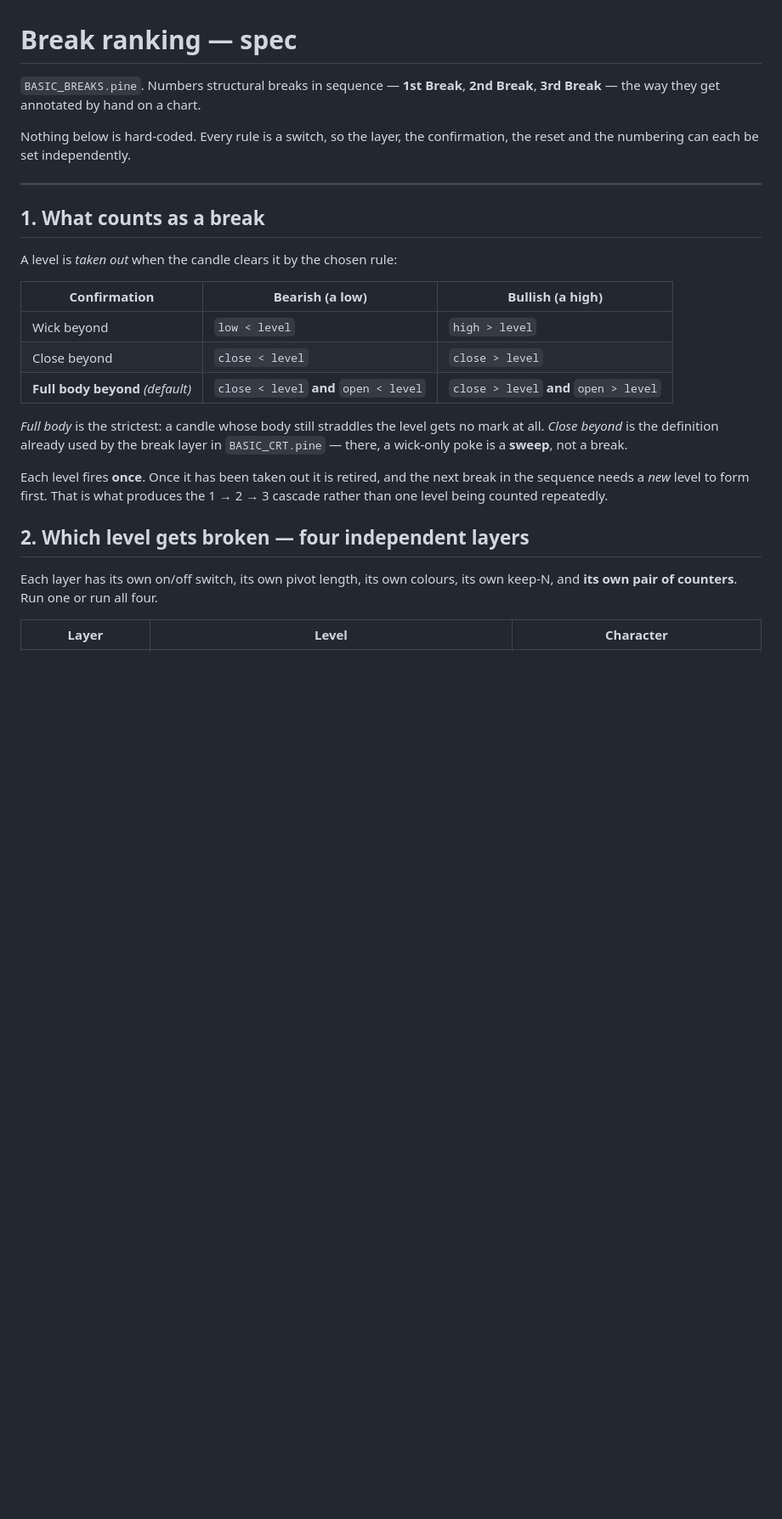
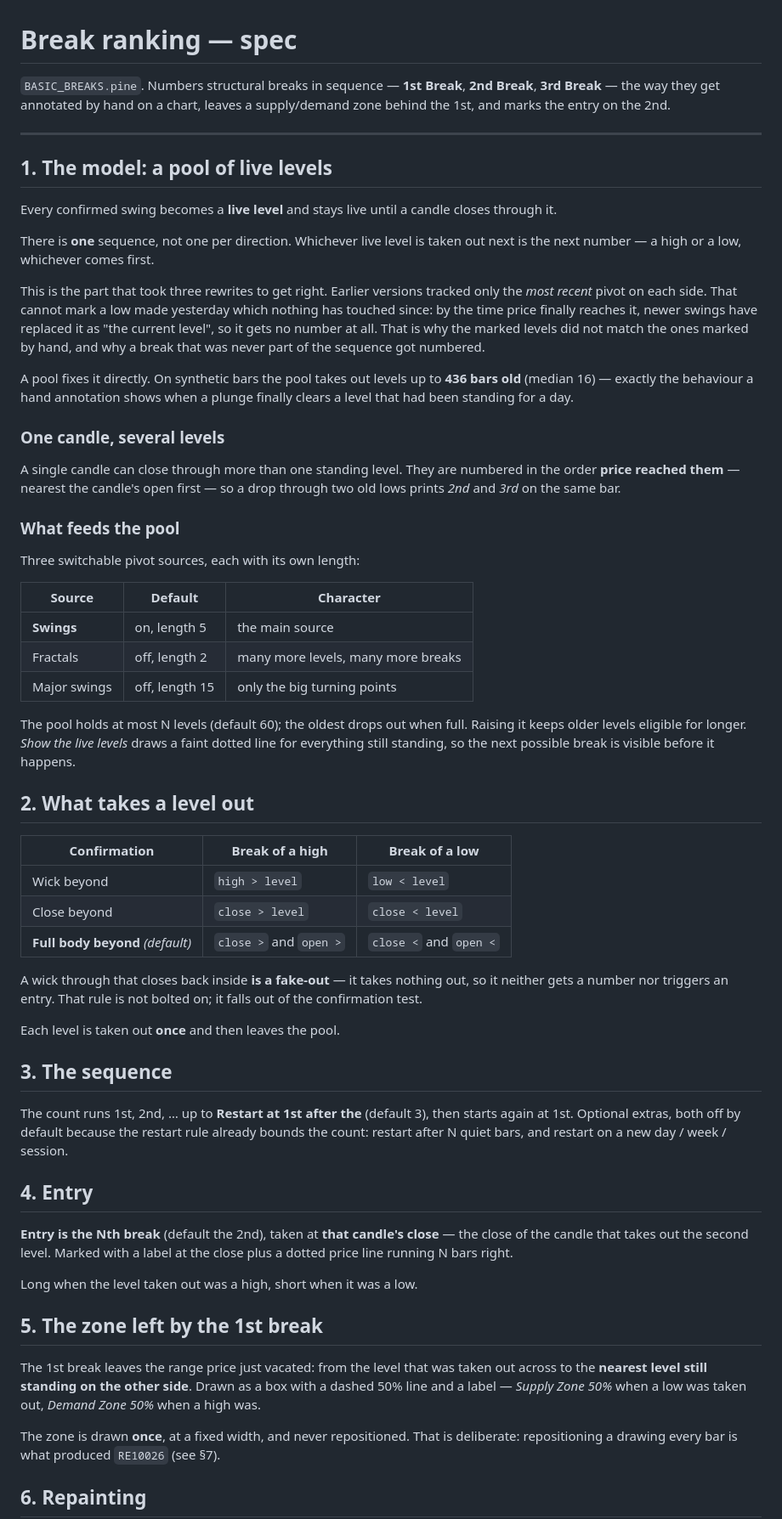
Before and after one commit to MariaMokati/PLANET-SYSTEM, a Markdown page: BREAKS_SPEC.md, the part around one of its changes. Shown at 85% size. Rendered like a GitHub page; blank space fills up the shorter version.

```diff
--- a/BREAKS_SPEC.md
+++ b/BREAKS_SPEC.md
@@ -1,34 +1,89 @@
 # Break ranking — spec
 
 `BASIC_BREAKS.pine`. Numbers structural breaks in sequence — **1st Break**,
-**2nd Break**, **3rd Break** — the way they get annotated by hand on a chart.
-
-Nothing below is hard-coded. Every rule is a switch, so the layer, the
-confirmation, the reset and the numbering can each be set independently.
+**2nd Break**, **3rd Break** — the way they get annotated by hand on a chart,
+leaves a supply/demand zone behind the 1st, and marks the entry on the 2nd.
 
 ---
 
-## 1. What counts as a break
+## 1. The model: a pool of live levels
 
-A level is *taken out* when the candle clears it by the chosen rule:
+Every confirmed swing becomes a **live level** and stays live until a candle
+closes through it.
 
-| Confirmation | Bearish (a low) | Bullish (a high) |
+There is **one** sequence, not one per direction. Whichever live level is taken
+out next is the next number — a high or a low, whichever comes first.
+
+This is the part that took three rewrites to get right. Earlier versions tracked
+only the *most recent* pivot on each side. That cannot mark a low made yesterday
+which nothing has touched since: by the time price finally reaches it, newer
+swings have replaced it as "the current level", so it gets no number at all.
+That is why the marked levels did not match the ones marked by hand, and why a
+break that was never part of the sequence got numbered.
+
+A pool fixes it directly. On synthetic bars the pool takes out levels up to
+**436 bars old** (median 16) — exactly the behaviour a hand annotation shows when
+a plunge finally clears a level that had been standing for a day.
+
+### One candle, several levels
+
+A single candle can close through more than one standing level. They are
+numbered in the order **price reached them** — nearest the candle's open first —
+so a drop through two old lows prints *2nd* and *3rd* on the same bar.
+
+### What feeds the pool
+
+Three switchable pivot sources, each with its own length:
+
+| Source | Default | Character |
 |---|---|---|
-| Wick beyond | `low < level` | `high > level` |
-| Close beyond | `close < level` | `close > level` |
-| **Full body beyond** *(default)* | `close < level` **and** `open < level` | `close > level` **and** `open > level` |
+| **Swings** | on, length 5 | the main source |
+| Fractals | off, length 2 | many more levels, many more breaks |
+| Major swings | off, length 15 | only the big turning points |
 
-*Full body* is the strictest: a candle whose body still straddles the level
-gets no mark at all. *Close beyond* is the definition already used by the break
-layer in `BASIC_CRT.pine` — there, a wick-only poke is a **sweep**, not a break.
+The pool holds at most N levels (default 60); the oldest drops out when full.
+Raising it keeps older levels eligible for longer. *Show the live levels* draws
+a faint dotted line for everything still standing, so the next possible break is
+visible before it happens.
 
-Each level fires **once**. Once it has been taken out it is retired, and the
-next break in the sequence needs a *new* level to form first. That is what
-produces the 1 → 2 → 3 cascade rather than one level being counted repeatedly.
+## 2. What takes a level out
 
-## 2. Which level gets broken — four independent layers
+| Confirmation | Break of a high | Break of a low |
+|---|---|---|
+| Wick beyond | `high > level` | `low < level` |
+| Close beyond | `close > level` | `close < level` |
+| **Full body beyond** *(default)* | `close >` and `open >` | `close <` and `open <` |
 
-Each layer has its own on/off switch, its own pivot length, its own colours,
-its own keep-N, and **its own pair of counters**. Run one or run all four.
+A wick through that closes back inside **is a fake-out** — it takes nothing out,
+so it neither gets a number nor triggers an entry. That rule is not bolted on;
+it falls out of the confirmation test.
 
-| Layer | Level | Character |
+Each level is taken out **once** and then leaves the pool.
+
+## 3. The sequence
+
+The count runs 1st, 2nd, … up to **Restart at 1st after the** (default 3), then
+starts again at 1st. Optional extras, both off by default because the restart
+rule already bounds the count: restart after N quiet bars, and restart on a new
+day / week / session.
+
+## 4. Entry
+
+**Entry is the Nth break** (default the 2nd), taken at **that candle's close** —
+the close of the candle that takes out the second level. Marked with a label at
+the close plus a dotted price line running N bars right.
+
+Long when the level taken out was a high, short when it was a low.
+
+## 5. The zone left by the 1st break
+
+The 1st break leaves the range price just vacated: from the level that was taken
+out across to the **nearest level still standing on the other side**. Drawn as a
+box with a dashed 50% line and a label — *Supply Zone 50%* when a low was taken
+out, *Demand Zone 50%* when a high was.
+
+The zone is drawn **once**, at a fixed width, and never repositioned. That is
+deliberate: repositioning a drawing every bar is what produced `RE10026` (see §7).
+
+## 6. Repainting
+
```
Also changed, not shown: other parts of BREAKS_SPEC.md (+30 -157 lines).
